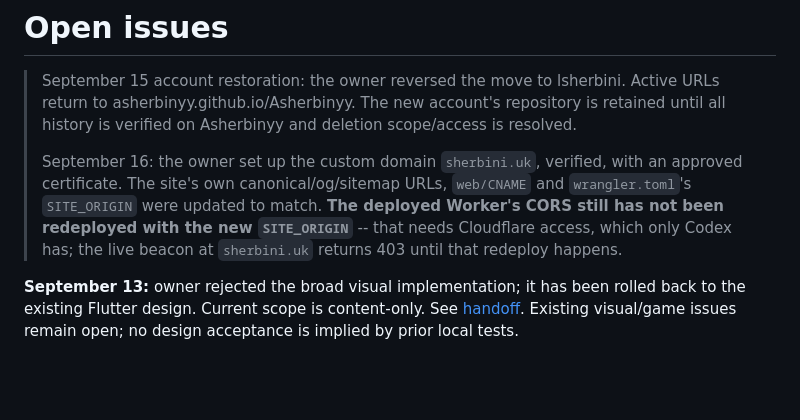
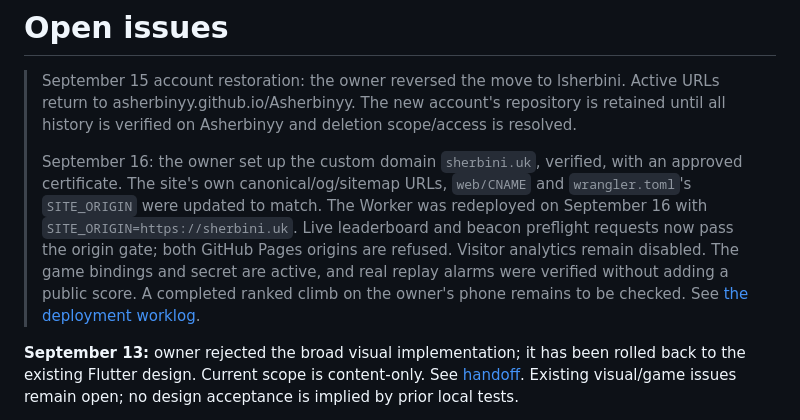
Before and after one commit to Asherbinyy/asherbinyy.github.io, a Markdown page: docs/11-OPEN-ISSUES.md, the part around the change. GitHub-like rendering; blank space fills up the shorter version.

Commit message:
docs(game): record live leaderboard activation

```diff
--- a/docs/11-OPEN-ISSUES.md
+++ b/docs/11-OPEN-ISSUES.md
@@ -8,9 +8,12 @@
 > September 16: the owner set up the custom domain `sherbini.uk`, verified,
 > with an approved certificate. The site's own canonical/og/sitemap URLs,
 > `web/CNAME` and `wrangler.toml`'s `SITE_ORIGIN` were updated to match.
-> **The deployed Worker's CORS still has not been redeployed with the new
-> `SITE_ORIGIN`** -- that needs Cloudflare access, which only Codex has; the
-> live beacon at `sherbini.uk` returns 403 until that redeploy happens.
+> The Worker was redeployed on September 16 with `SITE_ORIGIN=https://sherbini.uk`.
+> Live leaderboard and beacon preflight requests now pass the origin gate;
+> both GitHub Pages origins are refused. Visitor analytics remain disabled.
+> The game bindings and secret are active, and real replay alarms were verified
+> without adding a public score. A completed ranked climb on the owner's phone
+> remains to be checked. See [the deployment worklog](worklog/2026-09-16-05-codex-game-worker-release.md).
 
 **September 13:** owner rejected the broad visual implementation; it has been rolled back to the existing Flutter design. Current scope is content-only. See [handoff](27-CONTINUE-HERE.md). Existing visual/game issues remain open; no design acceptance is implied by prior local tests.
 
```
Also changed, not shown: CHANGELOG.md (+2 -0 lines), docs/worklog/2026-09-16-05-codex-game-worker-release.md (added, +63 -0 lines).
